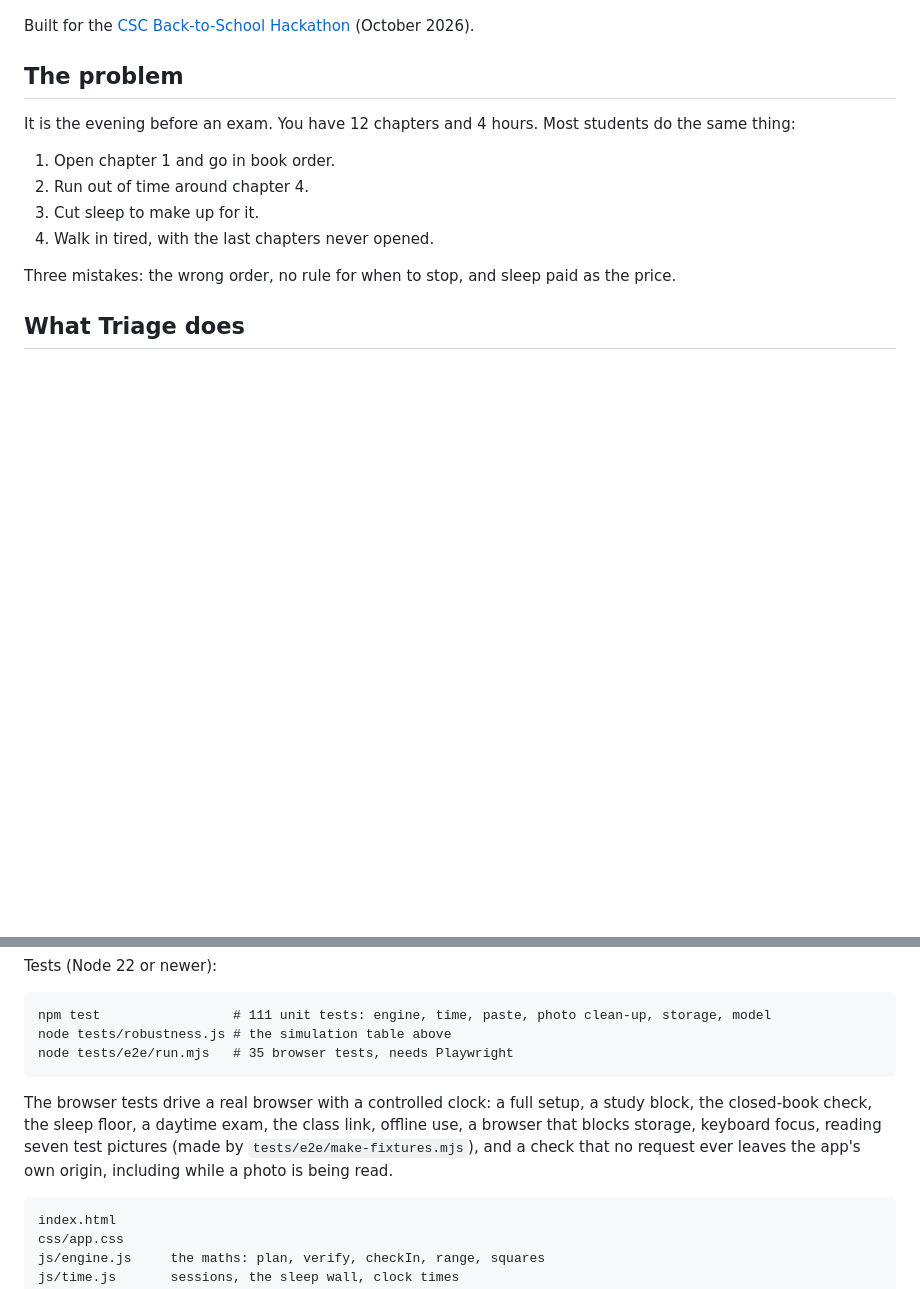
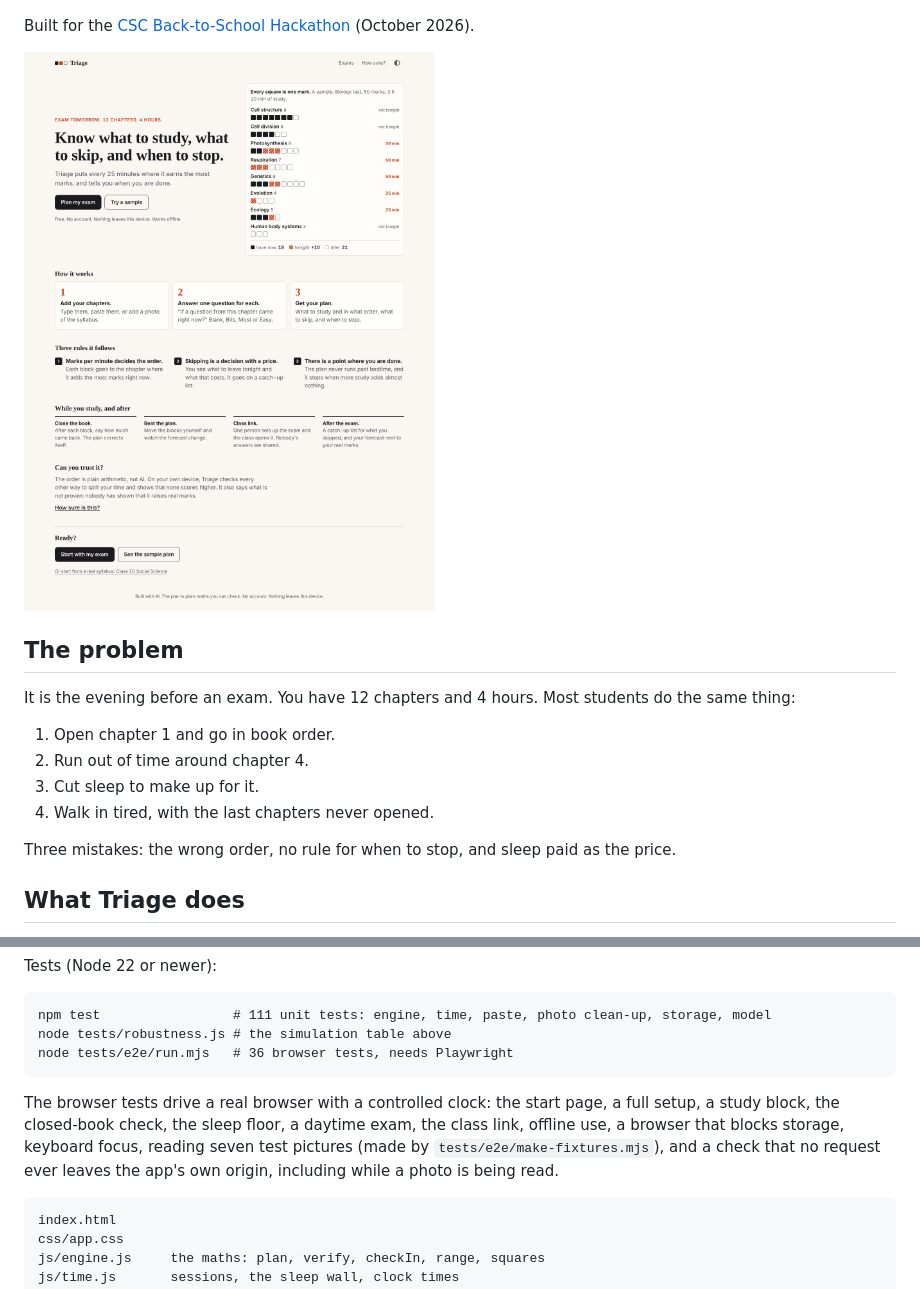
Before and after one commit to ohhjazzv/Triage, a Markdown page: README.md, 2 parts joined by grey strips. GitHub-like rendering; pictures changed too: docs/screens/start-laptop.png (added); blank space fills up the shorter version.

Commit message:
README: the start page on a laptop; 36 browser tests
Co-Authored-By: Claude Opus 5.5 <noreply@anthropic.com>
Claude-Session: https://claude.ai/code/session_014uuDQ89ZqzGa5uRrBn9SDF

````diff
--- a/README.md
+++ b/README.md
@@ -7,6 +7,8 @@
 ![Every square is one mark](docs/thumbnail.png)
 
 Built for the [CSC Back-to-School Hackathon](https://csc-back-to-school.devpost.com/) (October 2026).
+
+![The start page on a laptop](docs/screens/start-laptop.png)
 
 ## The problem
 
@@ -128,10 +130,10 @@ Tests (Node 22 or newer):
 ```
 npm test                 # 111 unit tests: engine, time, paste, photo clean-up, storage, model
 node tests/robustness.js # the simulation table above
-node tests/e2e/run.mjs   # 35 browser tests, needs Playwright
+node tests/e2e/run.mjs   # 36 browser tests, needs Playwright
 ```
 
-The browser tests drive a real browser with a controlled clock: a full setup, a study block, the closed-book check, the sleep floor, a daytime exam, the class link, offline use, a browser that blocks storage, keyboard focus, reading seven test pictures (made by `tests/e2e/make-fixtures.mjs`), and a check that no request ever leaves the app's own origin, including while a photo is being read.
+The browser tests drive a real browser with a controlled clock: the start page, a full setup, a study block, the closed-book check, the sleep floor, a daytime exam, the class link, offline use, a browser that blocks storage, keyboard focus, reading seven test pictures (made by `tests/e2e/make-fixtures.mjs`), and a check that no request ever leaves the app's own origin, including while a photo is being read.
 
 ```
 index.html
````
Also changed, not shown: docs/screens/home.png.
